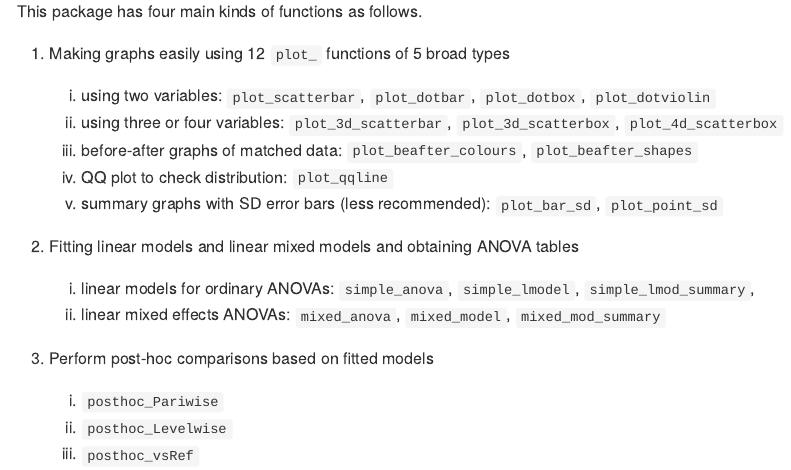
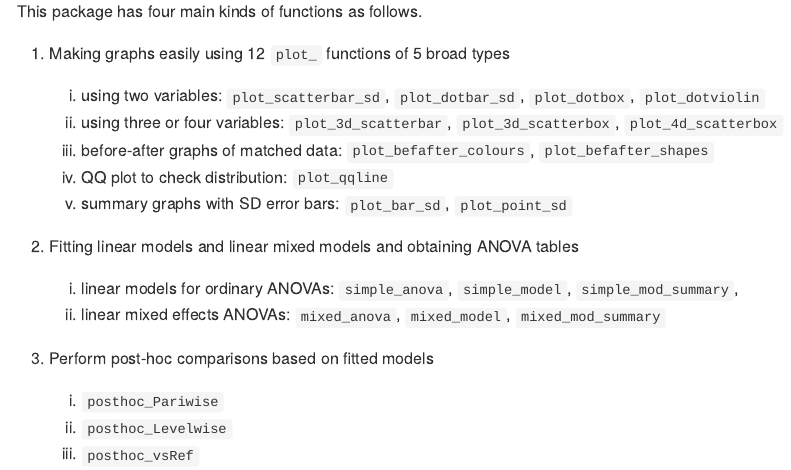
Before and after one commit to ashenoy-cmbi/grafify, an R Markdown document (Readme.Rmd): the page in a window 1100 px wide, from 460 px down. The pictures show the output file Readme.md that the author committed with the source, drawn offline in the style of GitHub.

Commit message:
grafify2

```diff
--- a/Readme.Rmd
+++ b/Readme.Rmd
@@ -27,15 +27,15 @@ This package has four main kinds of functions as follows.
 
 1. Making graphs easily using 12 `plot_` functions of 5 broad types
 
-     a. using two variables: `plot_scatterbar`, `plot_dotbar`, `plot_dotbox`, `plot_dotviolin`
+     a. using two variables: `plot_scatterbar_sd`, `plot_dotbar_sd`, `plot_dotbox`, `plot_dotviolin`
      b. using three or four variables: `plot_3d_scatterbar`, `plot_3d_scatterbox`, `plot_4d_scatterbox`
-     c. before-after graphs of matched data: `plot_beafter_colours`, `plot_beafter_shapes`
+     c. before-after graphs of matched data: `plot_befafter_colours`, `plot_befafter_shapes`
      d. QQ plot to check distribution: `plot_qqline`
-     e. summary graphs with SD  error bars (less recommended): `plot_bar_sd`, `plot_point_sd`
+     e. summary graphs with SD  error bars: `plot_bar_sd`, `plot_point_sd`
 
 2. Fitting linear models and linear mixed models and obtaining ANOVA tables
 
-     a. linear models for ordinary ANOVAs: `simple_anova`, `simple_lmodel`, `simple_lmod_summary`,
+     a. linear models for ordinary ANOVAs: `simple_anova`, `simple_model`, `simple_mod_summary`,
      b. linear mixed effects ANOVAs: `mixed_anova`, `mixed_model`, `mixed_mod_summary`
 
 3. Perform post-hoc comparisons based on fitted models
```
Also changed, not shown: Readme.md.
